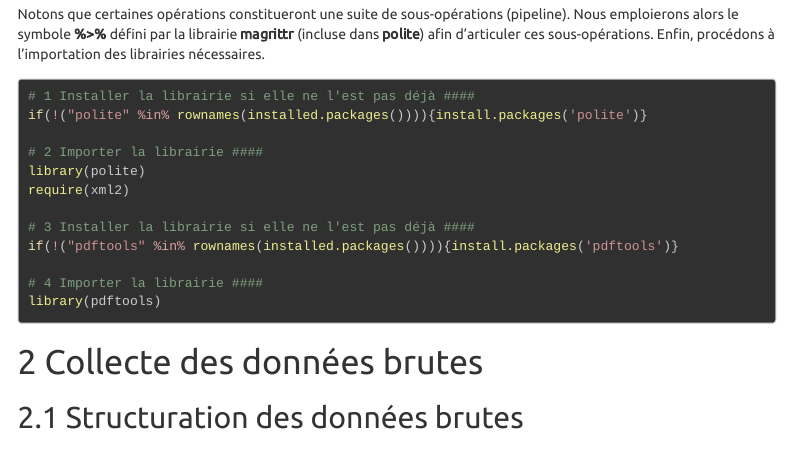
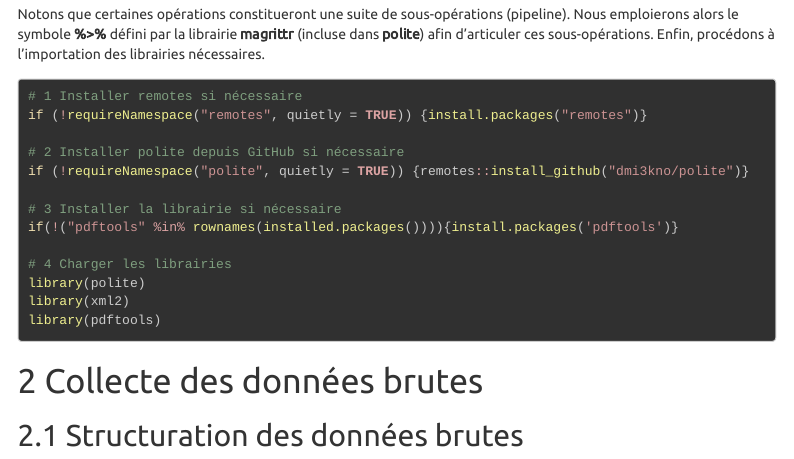
Before and after one commit to FrancisLa/Langues_de_specialite, an R Markdown document (chaine/03_acquisition/exemple/01_moissonage_exemple.Rmd): the page in a window 1100 px wide, from 620 px down. Rendered offline with R 4.5, knitr and Pandoc, with nearby package versions; menus at the side of the page are left out; long lines of code are wrapped.

Commit message:
Update 01_moissonage_exemple.Rmd

````diff
--- a/chaine/03_acquisition/exemple/01_moissonage_exemple.Rmd
+++ b/chaine/03_acquisition/exemple/01_moissonage_exemple.Rmd
@@ -46,17 +46,18 @@ Notons que certaines opérations constitueront une suite de sous-opérations (pi
 
 ```{r 1.1 Librairies}
 
-# 1 Installer la librairie si elle ne l'est pas déjà ####
-if(!("polite" %in% rownames(installed.packages()))){install.packages('polite')}
+# 1 Installer remotes si nécessaire
+if (!requireNamespace("remotes", quietly = TRUE)) {install.packages("remotes")}
 
-# 2 Importer la librairie ####
-library(polite)
-require(xml2)
+# 2 Installer polite depuis GitHub si nécessaire
+if (!requireNamespace("polite", quietly = TRUE)) {remotes::install_github("dmi3kno/polite")}
 
-# 3 Installer la librairie si elle ne l'est pas déjà ####
+# 3 Installer la librairie si nécessaire
 if(!("pdftools" %in% rownames(installed.packages()))){install.packages('pdftools')}
 
-# 4 Importer la librairie ####
+# 4 Charger les librairies
+library(polite)
+library(xml2)
 library(pdftools)
 
 ```
````
